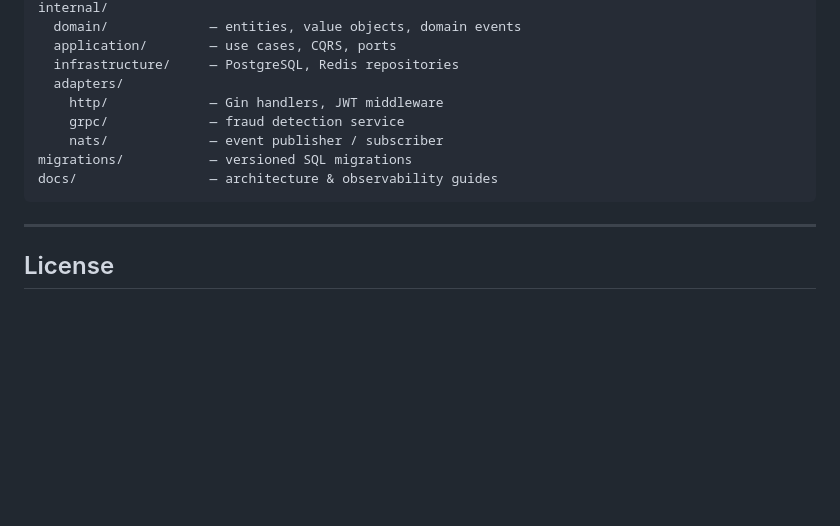
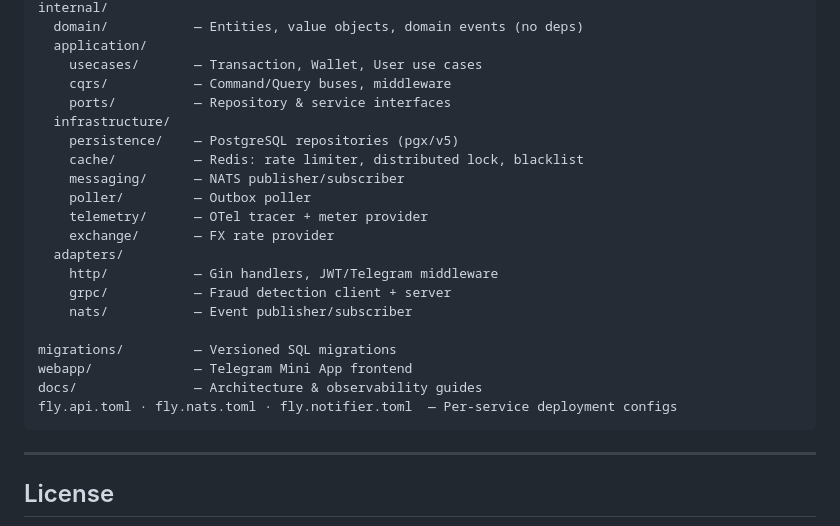
Before and after one commit to Haleralex/PayBridge, a Markdown page: README.md, the part around one of its changes. Rendered like a GitHub page; blank space fills up the shorter version.

````diff
--- a/README.md
+++ b/README.md
@@ -115,13 +141,25 @@ cmd/api/              — entry point
 internal/
-  domain/             — entities, value objects, domain events
-  application/        — use cases, CQRS, ports
-  infrastructure/     — PostgreSQL, Redis repositories
+  domain/           — Entities, value objects, domain events (no deps)
+  application/
+    usecases/       — Transaction, Wallet, User use cases
+    cqrs/           — Command/Query buses, middleware
+    ports/          — Repository & service interfaces
+  infrastructure/
+    persistence/    — PostgreSQL repositories (pgx/v5)
+    cache/          — Redis: rate limiter, distributed lock, blacklist
+    messaging/      — NATS publisher/subscriber
+    poller/         — Outbox poller
+    telemetry/      — OTel tracer + meter provider
+    exchange/       — FX rate provider
   adapters/
-    http/             — Gin handlers, JWT middleware
-    grpc/             — fraud detection service
-    nats/             — event publisher / subscriber
-migrations/           — versioned SQL migrations
-docs/                 — architecture & observability guides
+    http/           — Gin handlers, JWT/Telegram middleware
+    grpc/           — Fraud detection client + server
+    nats/           — Event publisher/subscriber
+
+migrations/         — Versioned SQL migrations
+webapp/             — Telegram Mini App frontend
+docs/               — Architecture & observability guides
+fly.api.toml · fly.nats.toml · fly.notifier.toml  — Per-service deployment configs
 ```
 
 ---
````
Also changed, not shown: other parts of README.md (+96 -70 lines).
